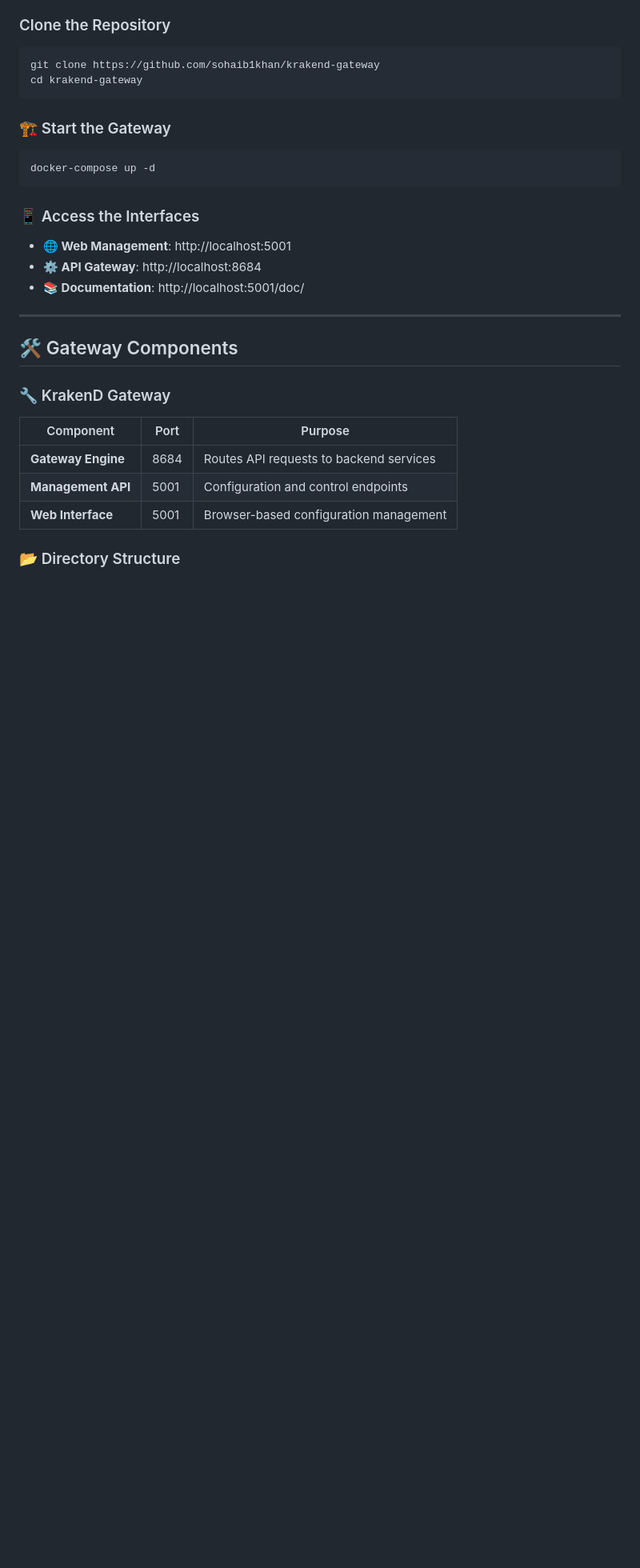
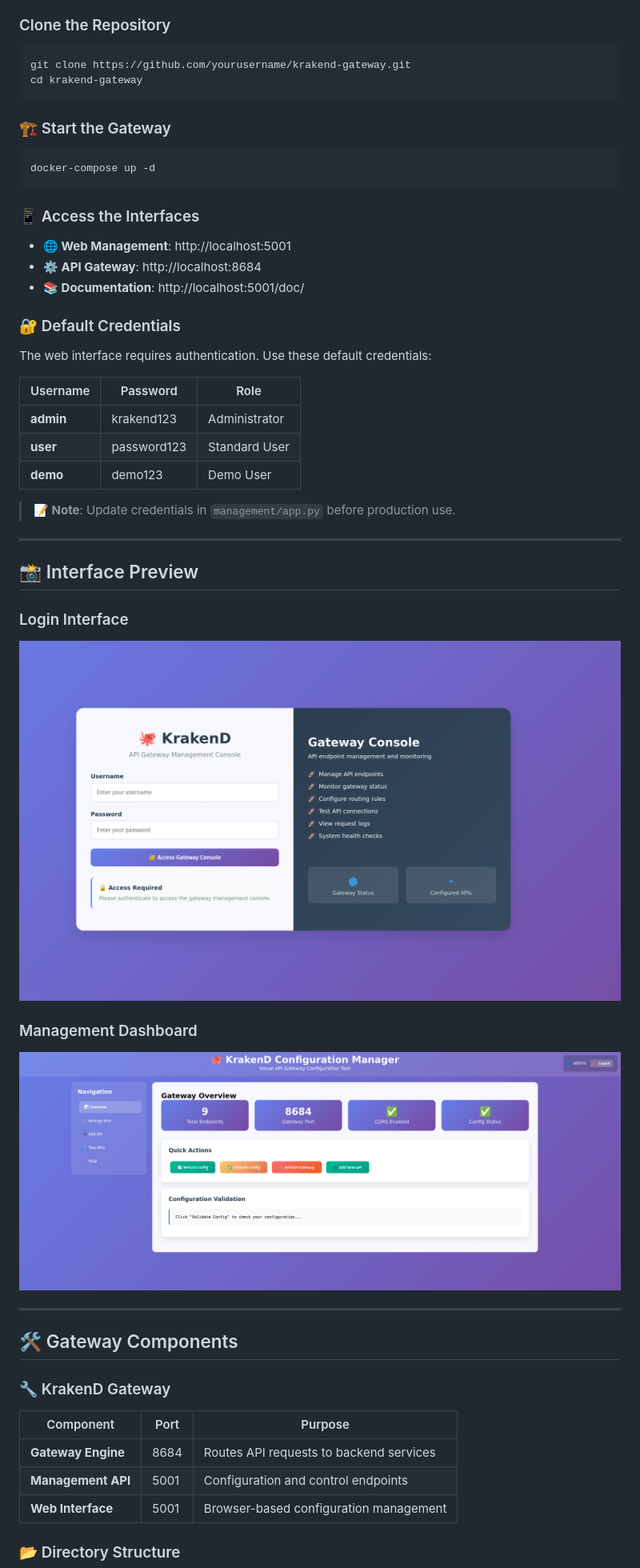
Before and after one commit to sohaib1khan/krakend-gateway, a Markdown page: README.md, the part around the change printed below. Shown: that part at 80% size. Drawn GitHub-style; pictures changed too: img/krakend_manager.png (added), img/login.png (added); blank space fills up the shorter version.

````diff
--- a/README.md
+++ b/README.md
@@ -37,7 +37,7 @@ A containerized KrakenD setup with web-based configuration management for API ro
 
 ### Clone the Repository
 ```bash
-git clone https://github.com/sohaib1khan/krakend-gateway
+git clone https://github.com/yourusername/krakend-gateway.git
 cd krakend-gateway
 ```
 
@@ -51,6 +51,28 @@ docker-compose up -d
 - **🌐 Web Management**: http://localhost:5001
 - **⚙️ API Gateway**: http://localhost:8684
 - **📚 Documentation**: http://localhost:5001/doc/
+
+### 🔐 Default Credentials
+
+The web interface requires authentication. Use these default credentials:
+
+| Username | Password | Role |
+|----------|----------|------|
+| **admin** | krakend123 | Administrator |
+| **user** | password123 | Standard User |
+| **demo** | demo123 | Demo User |
+
+> **📝 Note**: Update credentials in `management/app.py` before production use.
+
+---
+
+## 📸 Interface Preview
+
+### Login Interface
+![Login Interface](img/login.png)
+
+### Management Dashboard
+![KrakenD Manager](img/krakend_manager.png)
 
 ---
 
````
Also changed, not shown: other parts of README.md (+9 -1 lines), 1 other file.
